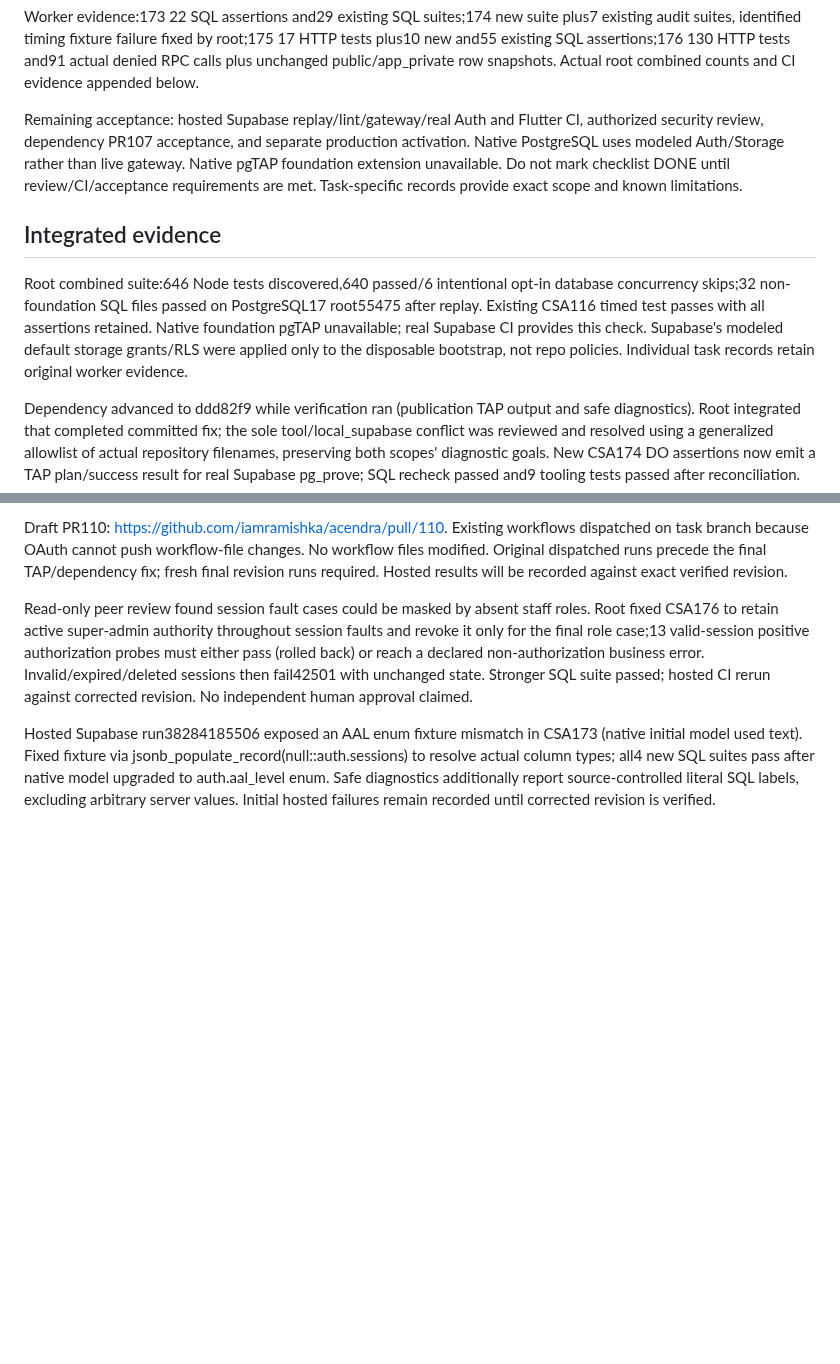
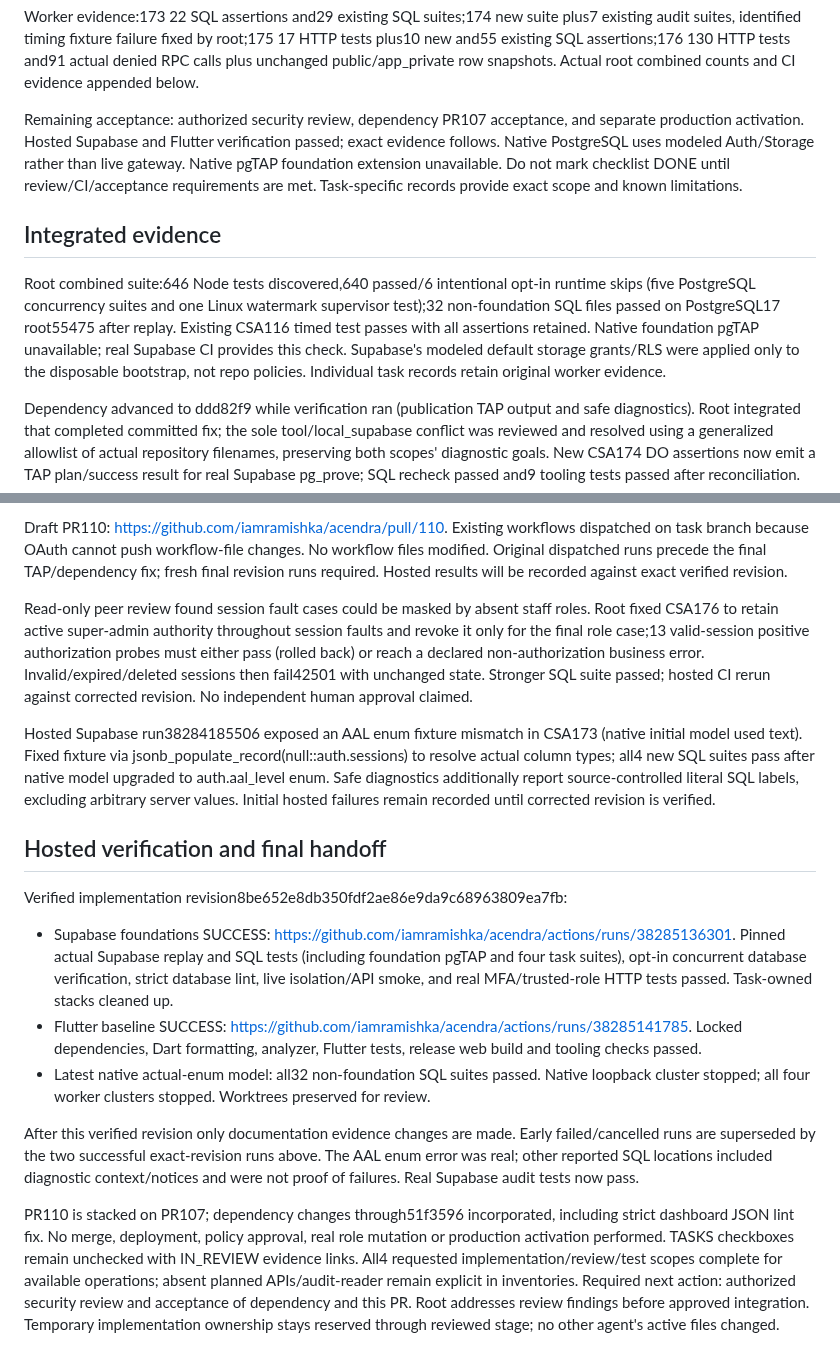
Before and after one commit to iamramishka/acendra, a Markdown page: docs/tasks/CSA-173-176-INTEGRATION.md, 2 parts joined by grey strips. GitHub-like rendering; blank space fills up the shorter version.

Commit message:
docs(admin): record passing hosted security and Flutter verification

```diff
--- a/docs/tasks/CSA-173-176-INTEGRATION.md
+++ b/docs/tasks/CSA-173-176-INTEGRATION.md
@@ -22,11 +22,11 @@ Shared integration adjustments: GitHub OAuth refuses workflow-file updates witho
 
 Worker evidence:173 22 SQL assertions and29 existing SQL suites;174 new suite plus7 existing audit suites, identified timing fixture failure fixed by root;175 17 HTTP tests plus10 new and55 existing SQL assertions;176 130 HTTP tests and91 actual denied RPC calls plus unchanged public/app_private row snapshots. Actual root combined counts and CI evidence appended below.
 
-Remaining acceptance: hosted Supabase replay/lint/gateway/real Auth and Flutter CI, authorized security review, dependency PR107 acceptance, and separate production activation. Native PostgreSQL uses modeled Auth/Storage rather than live gateway. Native pgTAP foundation extension unavailable. Do not mark checklist DONE until review/CI/acceptance requirements are met. Task-specific records provide exact scope and known limitations.
+Remaining acceptance: authorized security review, dependency PR107 acceptance, and separate production activation. Hosted Supabase and Flutter verification passed; exact evidence follows. Native PostgreSQL uses modeled Auth/Storage rather than live gateway. Native pgTAP foundation extension unavailable. Do not mark checklist DONE until review/CI/acceptance requirements are met. Task-specific records provide exact scope and known limitations.
 
 ## Integrated evidence
 
-Root combined suite:646 Node tests discovered,640 passed/6 intentional opt-in database concurrency skips;32 non-foundation SQL files passed on PostgreSQL17 root55475 after replay. Existing CSA116 timed test passes with all assertions retained. Native foundation pgTAP unavailable; real Supabase CI provides this check. Supabase's modeled default storage grants/RLS were applied only to the disposable bootstrap, not repo policies. Individual task records retain original worker evidence.
+Root combined suite:646 Node tests discovered,640 passed/6 intentional opt-in runtime skips (five PostgreSQL concurrency suites and one Linux watermark supervisor test);32 non-foundation SQL files passed on PostgreSQL17 root55475 after replay. Existing CSA116 timed test passes with all assertions retained. Native foundation pgTAP unavailable; real Supabase CI provides this check. Supabase's modeled default storage grants/RLS were applied only to the disposable bootstrap, not repo policies. Individual task records retain original worker evidence.
 
 Dependency advanced to ddd82f9 while verification ran (publication TAP output and safe diagnostics). Root integrated that completed committed fix; the sole tool/local_supabase conflict was reviewed and resolved using a generalized allowlist of actual repository filenames, preserving both scopes' diagnostic goals. New CSA174 DO assertions now emit a TAP plan/success result for real Supabase pg_prove; SQL recheck passed and9 tooling tests passed after reconciliation.
 
@@ -35,3 +35,14 @@ Draft PR110: https://github.com/iamramishka/acendra/pull/110. Existing workflows
 Read-only peer review found session fault cases could be masked by absent staff roles. Root fixed CSA176 to retain active super-admin authority throughout session faults and revoke it only for the final role case;13 valid-session positive authorization probes must either pass (rolled back) or reach a declared non-authorization business error. Invalid/expired/deleted sessions then fail42501 with unchanged state. Stronger SQL suite passed; hosted CI rerun against corrected revision. No independent human approval claimed.
 
 Hosted Supabase run38284185506 exposed an AAL enum fixture mismatch in CSA173 (native initial model used text). Fixed fixture via jsonb_populate_record(null::auth.sessions) to resolve actual column types; all4 new SQL suites pass after native model upgraded to auth.aal_level enum. Safe diagnostics additionally report source-controlled literal SQL labels, excluding arbitrary server values. Initial hosted failures remain recorded until corrected revision is verified.
+
+## Hosted verification and final handoff
+
+Verified implementation revision8be652e8db350fdf2ae86e9da9c68963809ea7fb:
+- Supabase foundations SUCCESS: https://github.com/iamramishka/acendra/actions/runs/38285136301. Pinned actual Supabase replay and SQL tests (including foundation pgTAP and four task suites), opt-in concurrent database verification, strict database lint, live isolation/API smoke, and real MFA/trusted-role HTTP tests passed. Task-owned stacks cleaned up.
+- Flutter baseline SUCCESS: https://github.com/iamramishka/acendra/actions/runs/38285141785. Locked dependencies, Dart formatting, analyzer, Flutter tests, release web build and tooling checks passed.
+- Latest native actual-enum model: all32 non-foundation SQL suites passed. Native loopback cluster stopped; all four worker clusters stopped. Worktrees preserved for review.
+
+After this verified revision only documentation evidence changes are made. Early failed/cancelled runs are superseded by the two successful exact-revision runs above. The AAL enum error was real; other reported SQL locations included diagnostic context/notices and were not proof of failures. Real Supabase audit tests now pass.
+
+PR110 is stacked on PR107; dependency changes through51f3596 incorporated, including strict dashboard JSON lint fix. No merge, deployment, policy approval, real role mutation or production activation performed. TASKS checkboxes remain unchecked with IN_REVIEW evidence links. All4 requested implementation/review/test scopes complete for available operations; absent planned APIs/audit-reader remain explicit in inventories. Required next action: authorized security review and acceptance of dependency and this PR. Root addresses review findings before approved integration. Temporary implementation ownership stays reserved through reviewed stage; no other agent's active files changed.
```
